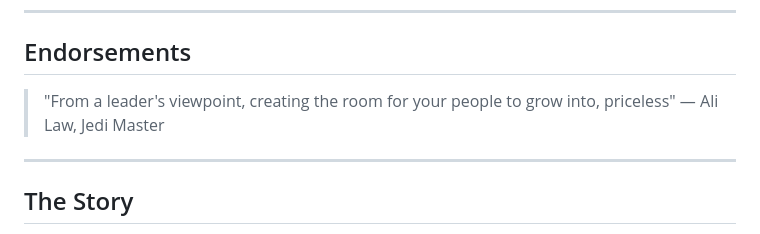
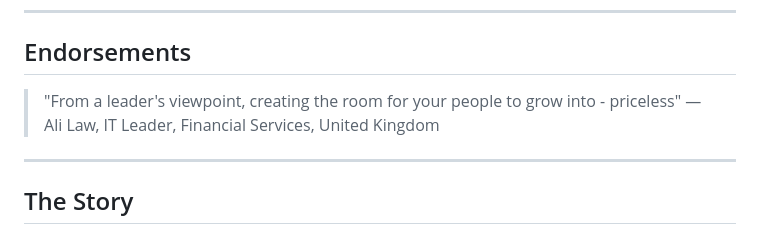
Before and after one commit to clarkeching/Squished, a Markdown page: book-content.md, the part around the change. Rendered like a GitHub page.

Commit message:
Update Ali Law quote attribution
Co-Authored-By: Claude Opus 4.5 <noreply@anthropic.com>

```diff
--- a/book-content.md
+++ b/book-content.md
@@ -6,8 +6,8 @@
 
 ## Endorsements
 
-> "From a leader's viewpoint, creating the room for your people to grow into, priceless"
-> — Ali Law, Jedi Master
+> "From a leader's viewpoint, creating the room for your people to grow into - priceless"
+> — Ali Law, IT Leader, Financial Services, United Kingdom
 
 ---
 
```
